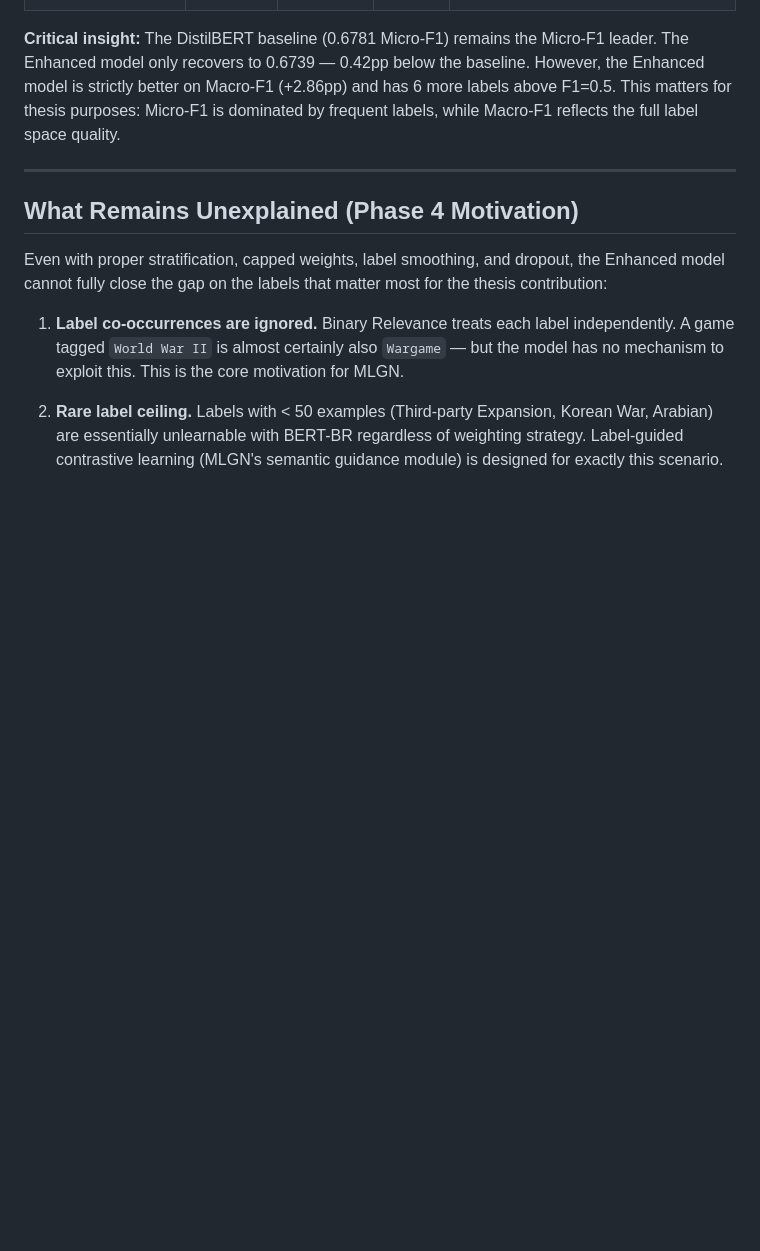
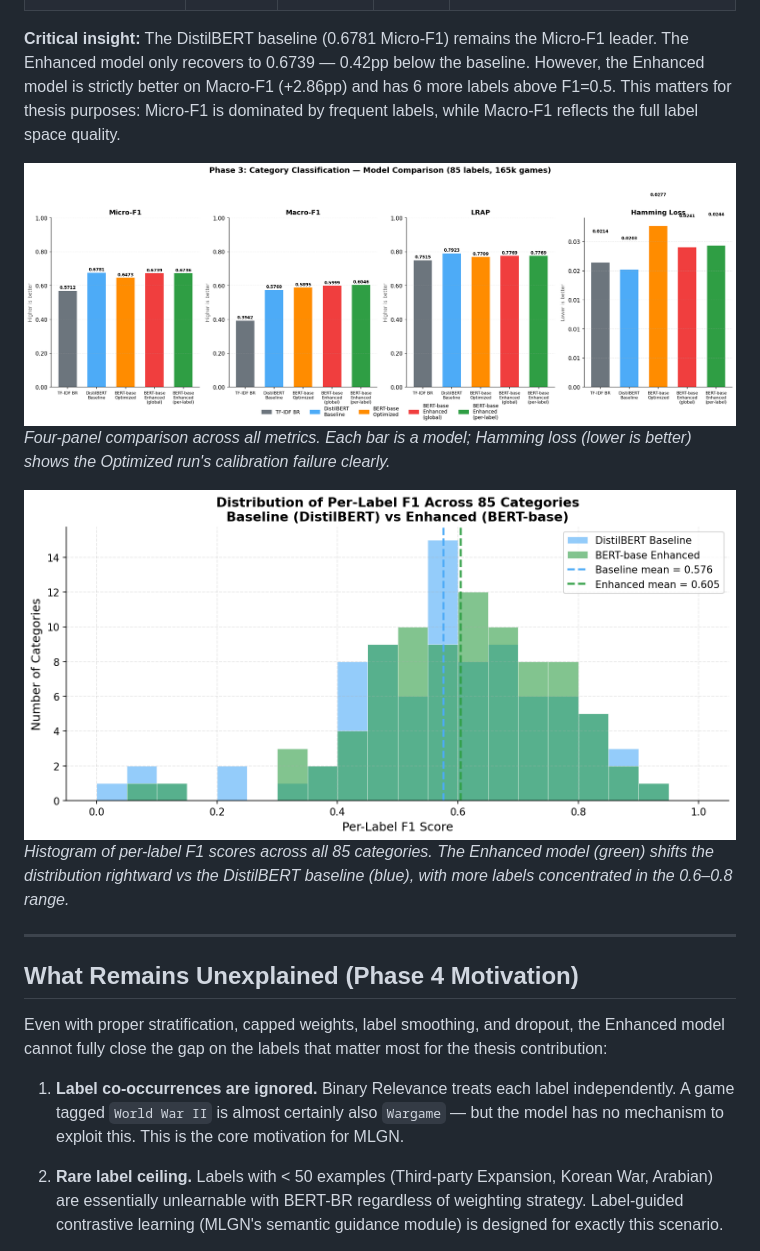
Before and after one commit to Mjoao2013/Tese-Marco, a Markdown page: 04_Phase3/README.md, the part around one of its changes. GitHub-like rendering; blank space fills up the shorter version.

```diff
--- a/04_Phase3/README.md
+++ b/04_Phase3/README.md
@@ -235,6 +246,12 @@ Statistically significant but weak — support explains ~7% of variance in per-l
 | **Phase 3 Enhanced** | **0.6739** | **0.6046** | **0.7769** | BERT-base + capped weights + fixes |
 
 **Critical insight:** The DistilBERT baseline (0.6781 Micro-F1) remains the Micro-F1 leader. The Enhanced model only recovers to 0.6739 — 0.42pp below the baseline. However, the Enhanced model is strictly better on Macro-F1 (+2.86pp) and has 6 more labels above F1=0.5. This matters for thesis purposes: Micro-F1 is dominated by frequent labels, while Macro-F1 reflects the full label space quality.
+
+![Phase 3 — Model Comparison](Results/Images/phase3_model_comparison.png)
+*Four-panel comparison across all metrics. Each bar is a model; Hamming loss (lower is better) shows the Optimized run's calibration failure clearly.*
+
+![Phase 3 — Per-Label F1 Distribution](Results/Images/phase3_f1_histogram.png)
+*Histogram of per-label F1 scores across all 85 categories. The Enhanced model (green) shifts the distribution rightward vs the DistilBERT baseline (blue), with more labels concentrated in the 0.6–0.8 range.*
 
 ---
 
```
Also changed, not shown: other parts of 04_Phase3/README.md (+13 -0 lines).
